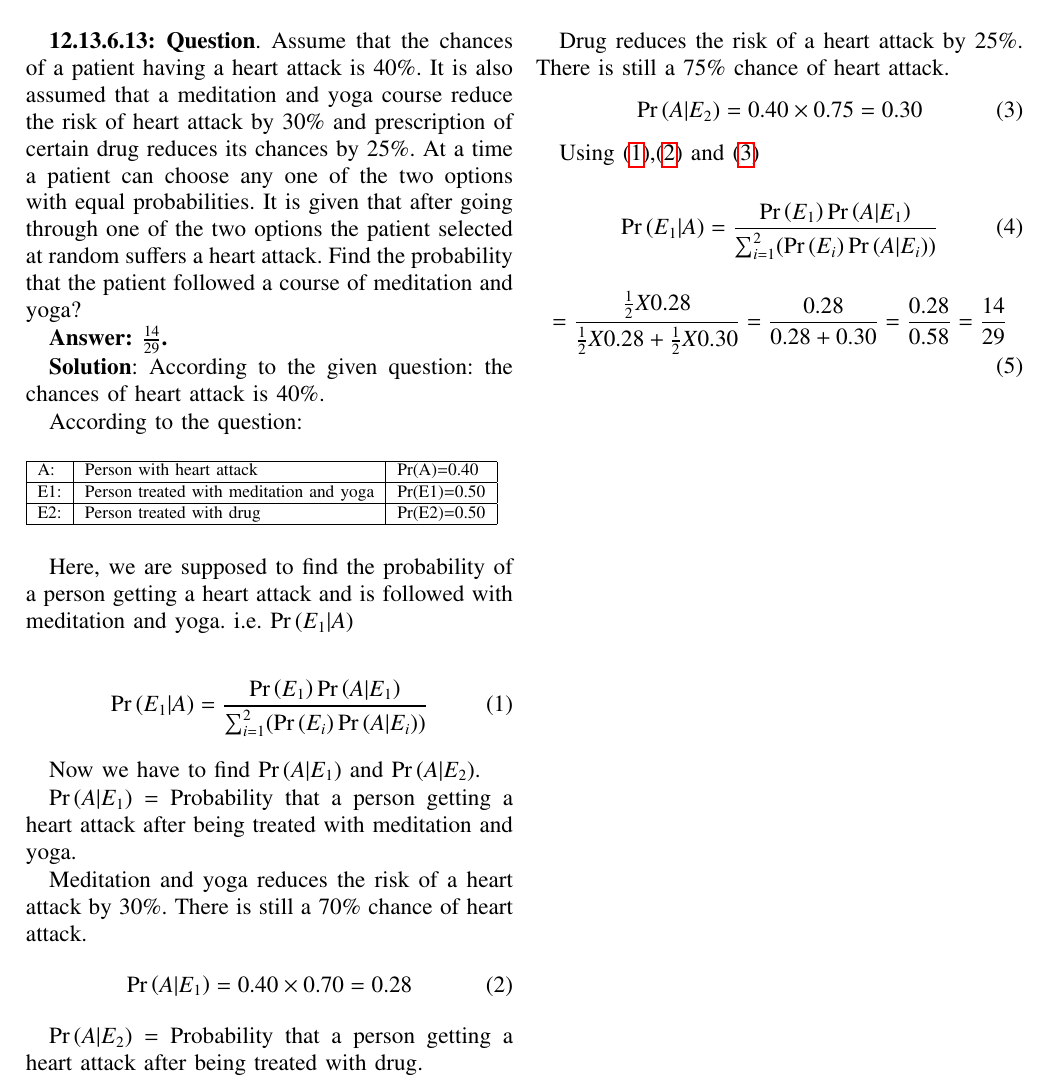
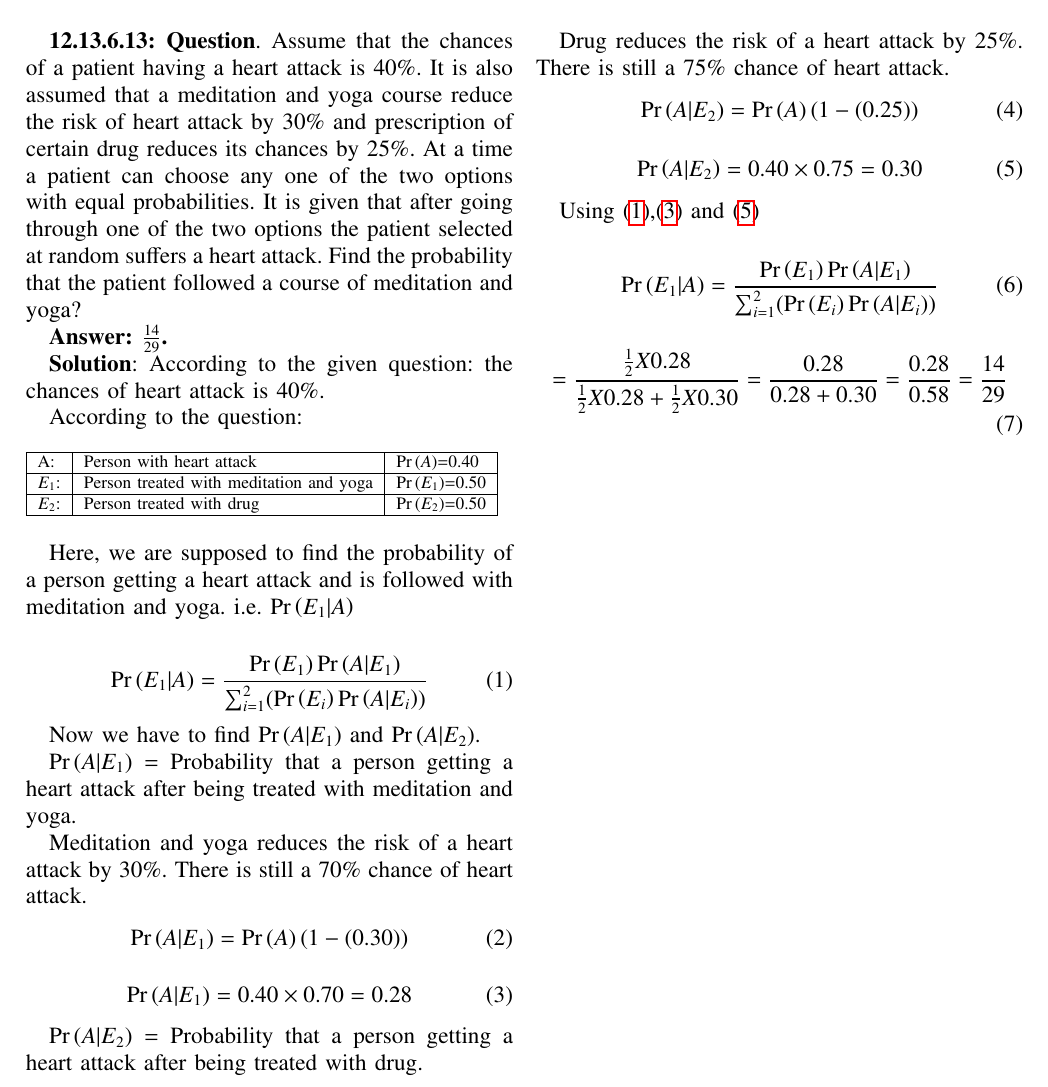
Before and after one commit to ksananth4424/AI1110, a LaTeX problem sheet (Assignment_1/Assignment_1.tex): part of the page, cut so that both start at the same text. Compiled offline with pdfLaTeX.

Commit message:
minor changes

```diff
--- a/Assignment_1/Assignment_1.tex
+++ b/Assignment_1/Assignment_1.tex
@@ -300,9 +300,9 @@ According to the given question: the chances of heart attack is $40\%$.
 According to the question:
 \begin{table}[htbp]
 \begin{tabular}{|l|l|l|}\hline
-A:	&Person with heart attack	&Pr(A)=0.40\\\hline
-E1:	&Person treated with meditation and yoga	&Pr(E1)=0.50\\\hline
-E2:	&Person treated with drug	&Pr(E2)=0.50\\\hline
+A:	&Person with heart attack	&$\pr{A}$=0.40\\\hline
+$E_1$:	&Person treated with meditation and yoga	&$\pr{E_1}$=0.50\\\hline
+$E_2$:	&Person treated with drug	&$\pr{E_2}$=0.50\\\hline
 \end{tabular}
 \end{table}
 
@@ -320,6 +320,9 @@ $\pr{A|E_1}$ = Probability that a person getting a heart attack after being trea
 
 Meditation and yoga reduces the risk of a heart attack by $30\%$. There is still a $70\%$ chance of heart attack.
 \begin{align}
+	\pr{A|E_1} = \pr{A}(1-(0.30))
+\end{align}
+\begin{align}
 	\label{eq:4}
 	\pr{A|E_1} = 0.40 \times 0.70 = 0.28
 \end{align}
@@ -327,6 +330,9 @@ Meditation and yoga reduces the risk of a heart attack by $30\%$. There is still
 $\pr{A|E_2}$ = Probability that a person getting a heart attack after being treated with drug.
 
 Drug reduces the risk of a heart attack by $25\%$. There is still a $75\%$ chance of heart attack.
+\begin{align}
+	\pr{A|E_2} = \pr{A}(1-(0.25))
+\end{align}
 \begin{align}
 	\label{eq:5}
 	\pr{A|E_2} = 0.40 \times 0.75 = 0.30
```
Also changed, not shown: Assignment_1/tables/table1.tex (+3 -3 lines), Assignment_1/Assignment_1.pdf, 3 other files.
